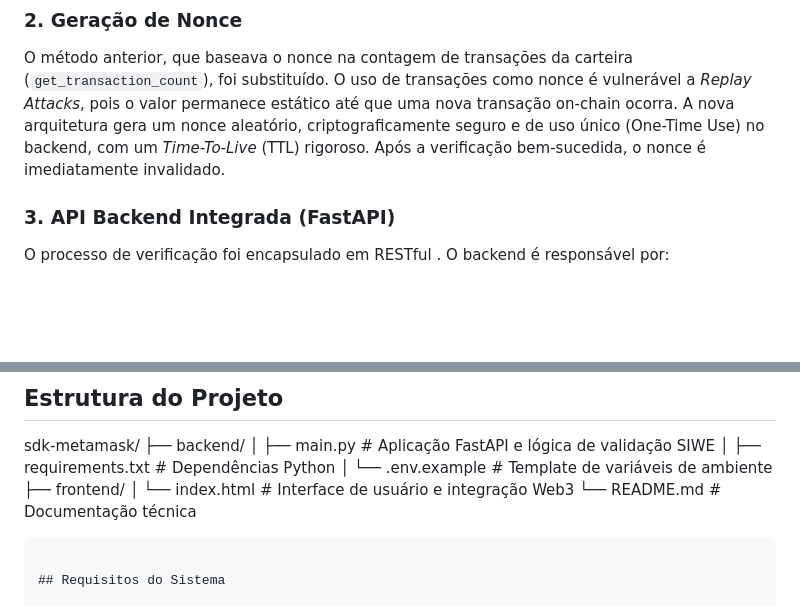
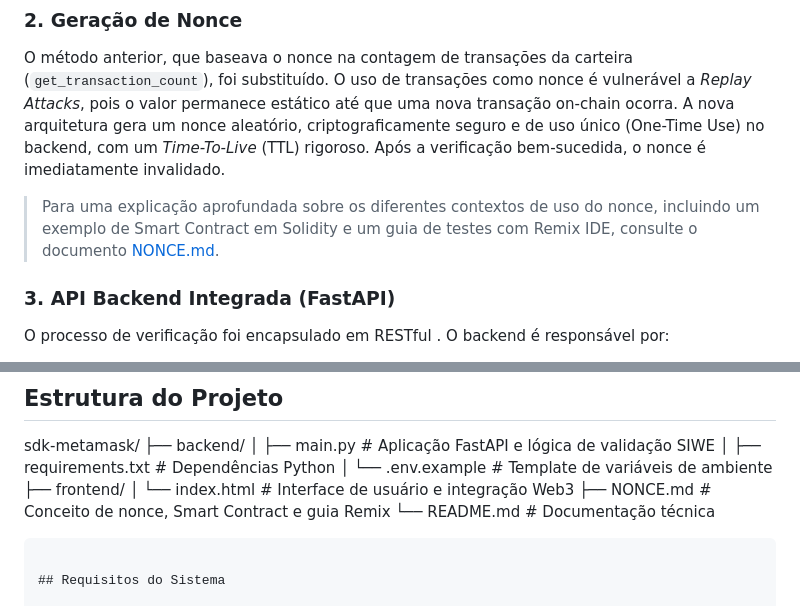
Before and after one commit to Eliezer-liborio/sdk-metamask, a Markdown page: README.md, 2 parts joined by grey strips. Drawn GitHub-style; blank space fills up the shorter version.

````diff
--- a/README.md
+++ b/README.md
@@ -14,6 +14,8 @@ O sistema não utiliza mais mensagens de texto simples. A implementação adota
 ### 2. Geração de Nonce
 O método anterior, que baseava o nonce na contagem de transações da carteira (`get_transaction_count`), foi substituído. O uso de transações como nonce é vulnerável a *Replay Attacks*, pois o valor permanece estático até que uma nova transação on-chain ocorra.
 A nova arquitetura gera um nonce aleatório, criptograficamente seguro e de uso único (One-Time Use) no backend, com um *Time-To-Live* (TTL) rigoroso. Após a verificação bem-sucedida, o nonce é imediatamente invalidado.
+
+> Para uma explicação aprofundada sobre os diferentes contextos de uso do nonce, incluindo um exemplo de Smart Contract em Solidity e um guia de testes com Remix IDE, consulte o documento [NONCE.md](./NONCE.md).
 
 ### 3. API Backend Integrada (FastAPI)
 O processo de verificação foi encapsulado em RESTful . O backend é responsável por:
@@ -35,6 +37,7 @@ sdk-metamask/
 │   └── .env.example         # Template de variáveis de ambiente
 ├── frontend/
 │   └── index.html           # Interface de usuário e integração Web3
+├── NONCE.md                 # Conceito de nonce, Smart Contract e guia Remix
 └── README.md                # Documentação técnica
 ```
 
````
Also changed, not shown: NONCE.md (added, +119 -0 lines).
